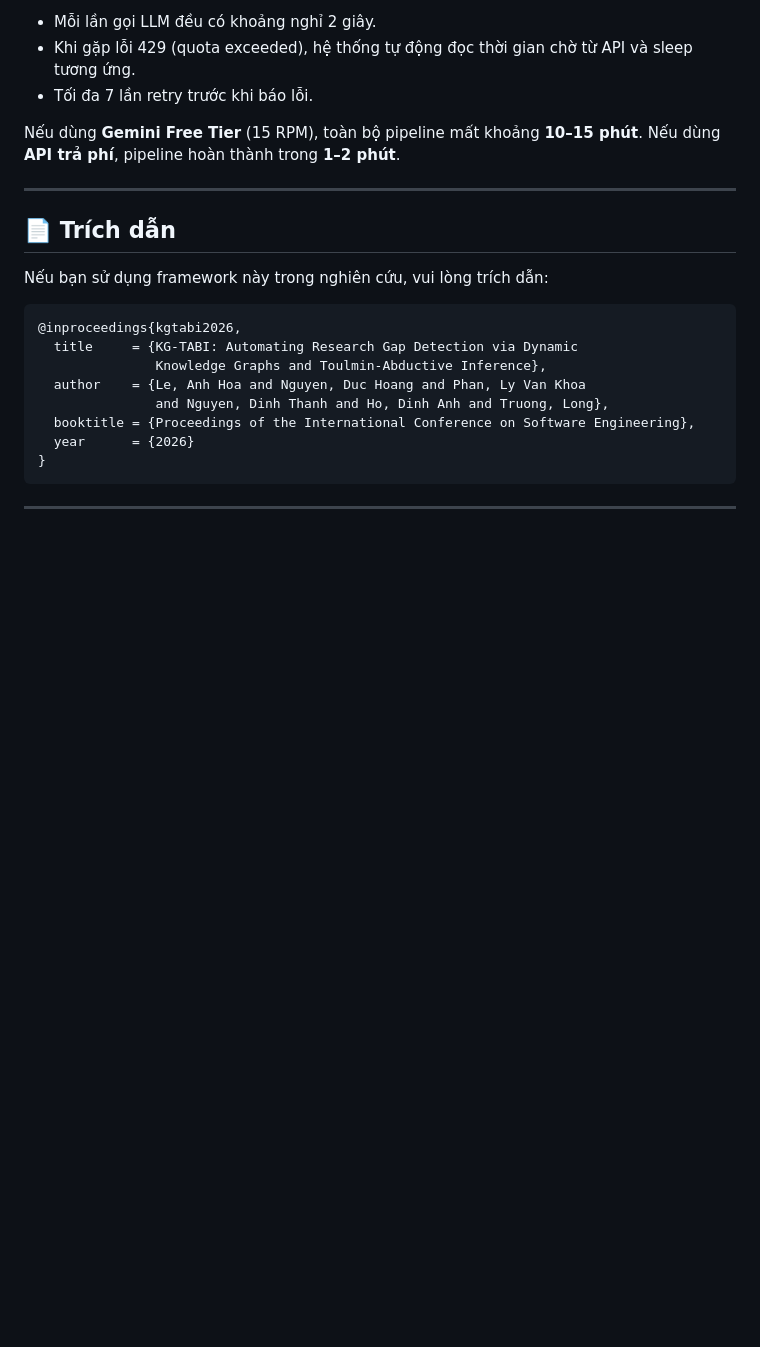
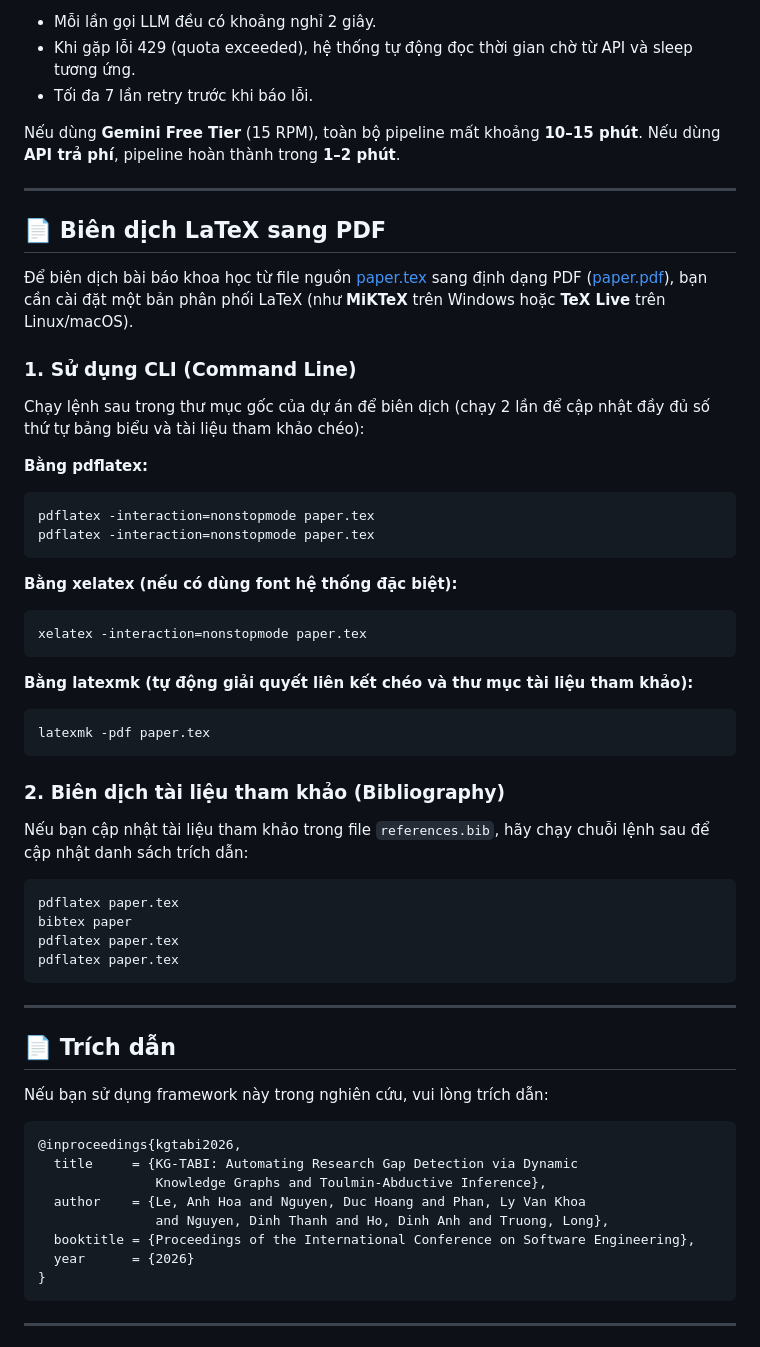
Before and after one commit to Khoa-Hoa-Technology-Solution-Company/research-paper-gap, a Markdown page: README.md, the part around the change. Drawn GitHub-style; blank space fills up the shorter version.

Commit message:
docs: update project documentation in README.md

````diff
--- a/README.md
+++ b/README.md
@@ -429,6 +429,40 @@ Nếu dùng **API trả phí**, pipeline hoàn thành trong **1–2 phút**.
 
 ---
 
+## 📄 Biên dịch LaTeX sang PDF
+
+Để biên dịch bài báo khoa học từ file nguồn [paper.tex](file:///d:/Workspace/research-paper-gap/paper.tex) sang định dạng PDF ([paper.pdf](file:///d:/Workspace/research-paper-gap/paper.pdf)), bạn cần cài đặt một bản phân phối LaTeX (như **MiKTeX** trên Windows hoặc **TeX Live** trên Linux/macOS).
+
+### 1. Sử dụng CLI (Command Line)
+Chạy lệnh sau trong thư mục gốc của dự án để biên dịch (chạy 2 lần để cập nhật đầy đủ số thứ tự bảng biểu và tài liệu tham khảo chéo):
+
+**Bằng pdflatex:**
+```powershell
+pdflatex -interaction=nonstopmode paper.tex
+pdflatex -interaction=nonstopmode paper.tex
+```
+
+**Bằng xelatex (nếu có dùng font hệ thống đặc biệt):**
+```powershell
+xelatex -interaction=nonstopmode paper.tex
+```
+
+**Bằng latexmk (tự động giải quyết liên kết chéo và thư mục tài liệu tham khảo):**
+```powershell
+latexmk -pdf paper.tex
+```
+
+### 2. Biên dịch tài liệu tham khảo (Bibliography)
+Nếu bạn cập nhật tài liệu tham khảo trong file `references.bib`, hãy chạy chuỗi lệnh sau để cập nhật danh sách trích dẫn:
+```powershell
+pdflatex paper.tex
+bibtex paper
+pdflatex paper.tex
+pdflatex paper.tex
+```
+
+---
+
 ## 📄 Trích dẫn
 
 Nếu bạn sử dụng framework này trong nghiên cứu, vui lòng trích dẫn:
````
